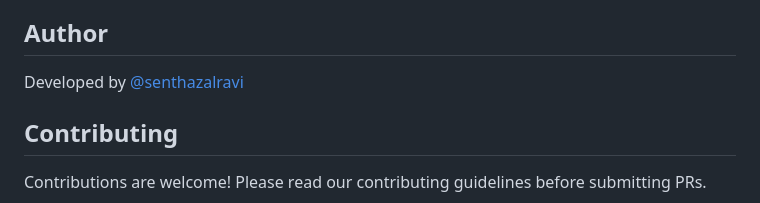
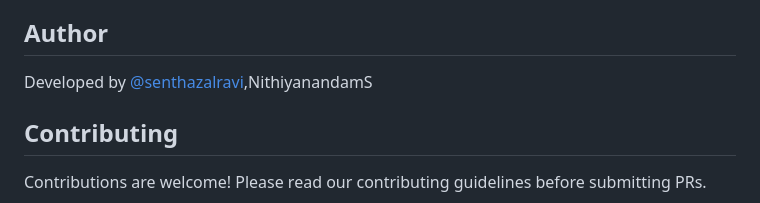
Before and after one commit to senthazalravi/TestFox, a Markdown page: README.md, the part around the change. Drawn GitHub-style.

Commit message:
Update README.md
Adding Nithi's Name

```diff
--- a/README.md
+++ b/README.md
@@ -253,7 +253,7 @@ Available models include:
 
 ## Author
 
-Developed by [@senthazalravi](https://x.com/senthazalravi)
+Developed by [@senthazalravi](https://x.com/senthazalravi),NithiyanandamS
 
 ## Contributing
 
```
